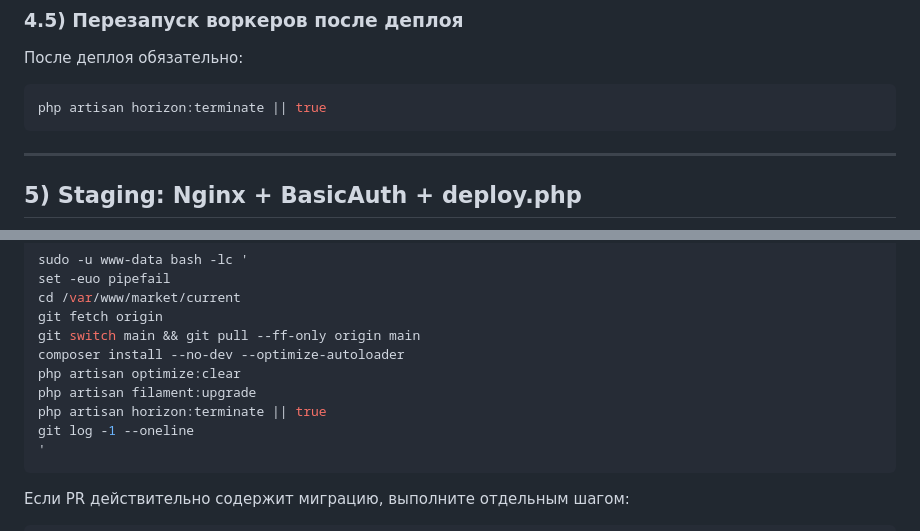
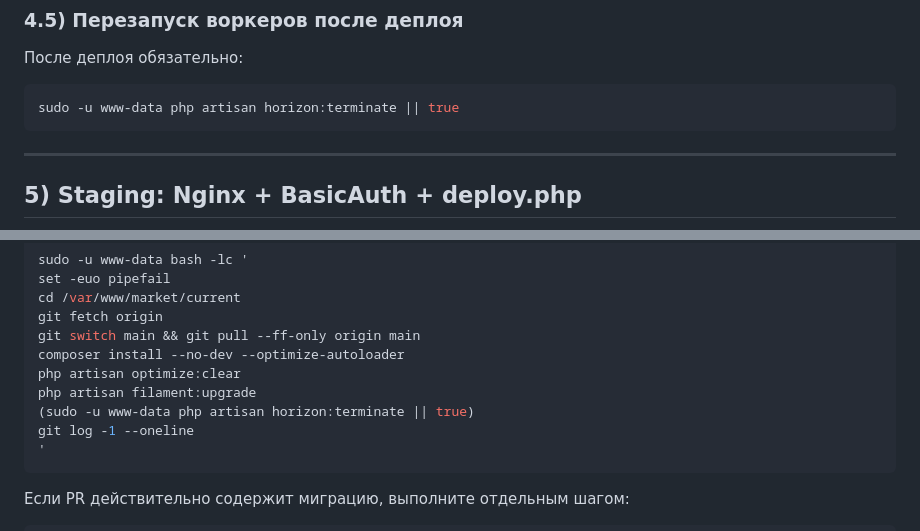
Before and after one commit to dsikerin-rgb/market-platform, a Markdown page: docs/ops.md, 2 parts joined by grey strips. Drawn GitHub-style.

````diff
--- a/docs/ops.md
+++ b/docs/ops.md
@@ -255,7 +255,7 @@ sudo systemctl status market-staging-horizon.service --no-pager
 После деплоя обязательно:
 
 ```bash
-php artisan horizon:terminate || true
+sudo -u www-data php artisan horizon:terminate || true
 ```
 
 ---
@@ -321,7 +321,7 @@ git switch main && git pull --ff-only origin main
 composer install --no-dev --optimize-autoloader
 php artisan optimize:clear
 php artisan filament:upgrade
-php artisan horizon:terminate || true
+(sudo -u www-data php artisan horizon:terminate || true)
 git log -1 --oneline
 '
 ```
````
Also changed, not shown: docs/deploy-route.md (+2 -2 lines), docs/ssh-access.md (+1 -1 lines).
